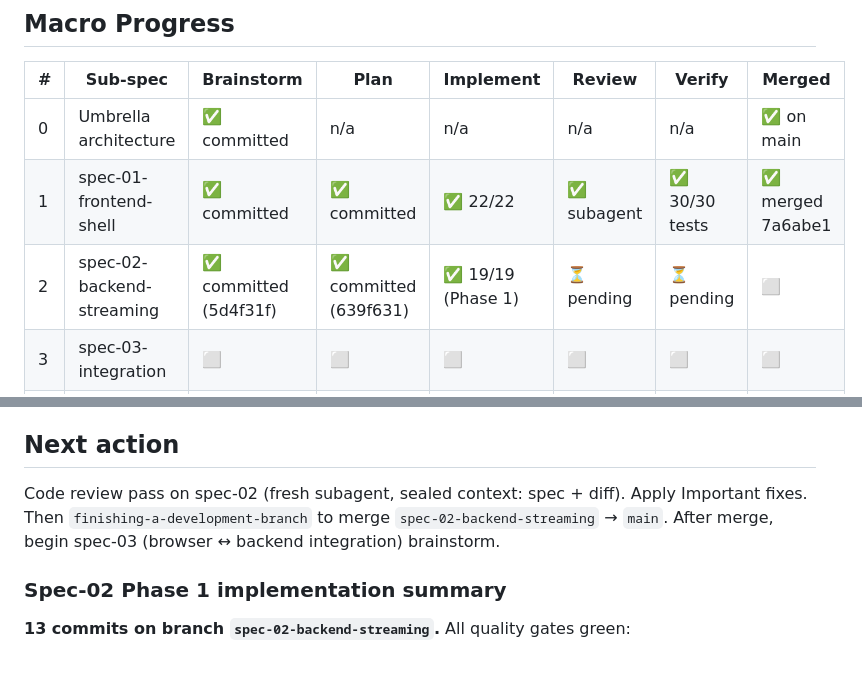
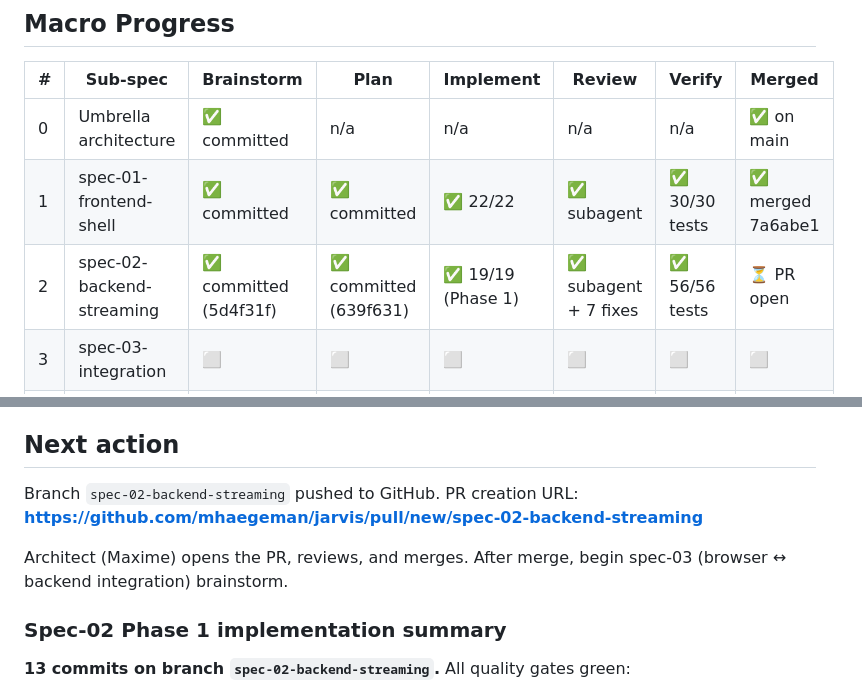
Before and after one commit to mhaegeman/jarvis, a Markdown page: docs/superpowers/STATUS.md, 2 parts joined by grey strips. GitHub-like rendering; blank space fills up the shorter version.

Commit message:
docs(jarvis): STATUS — spec-02 code review applied, PR pushed

```diff
--- a/docs/superpowers/STATUS.md
+++ b/docs/superpowers/STATUS.md
@@ -16,7 +16,7 @@
 |---|---|---|---|---|---|---|---|
 | 0 | Umbrella architecture | ✅ committed | n/a | n/a | n/a | n/a | ✅ on main |
 | 1 | spec-01-frontend-shell | ✅ committed | ✅ committed | ✅ 22/22 | ✅ subagent | ✅ 30/30 tests | ✅ merged 7a6abe1 |
-| 2 | spec-02-backend-streaming | ✅ committed (5d4f31f) | ✅ committed (639f631) | ✅ 19/19 (Phase 1) | ⏳ pending | ⏳ pending | ⬜ |
+| 2 | spec-02-backend-streaming | ✅ committed (5d4f31f) | ✅ committed (639f631) | ✅ 19/19 (Phase 1) | ✅ subagent + 7 fixes | ✅ 56/56 tests | ⏳ PR open |
 | 3 | spec-03-integration | ⬜ | ⬜ | ⬜ | ⬜ | ⬜ | ⬜ |
 | 4 | spec-04-deploy-and-gate | ⬜ | ⬜ | ⬜ | ⬜ | ⬜ | ⬜ |
 
@@ -59,7 +59,10 @@ Quality safeguards retained:
 - After Task 22: full verification + final code review
 
 ## Next action
-Code review pass on spec-02 (fresh subagent, sealed context: spec + diff). Apply Important fixes. Then `finishing-a-development-branch` to merge `spec-02-backend-streaming` → `main`. After merge, begin spec-03 (browser ↔ backend integration) brainstorm.
+Branch `spec-02-backend-streaming` pushed to GitHub. PR creation URL:
+**https://github.com/mhaegeman/jarvis/pull/new/spec-02-backend-streaming**
+
+Architect (Maxime) opens the PR, reviews, and merges. After merge, begin spec-03 (browser ↔ backend integration) brainstorm.
 
 ### Spec-02 Phase 1 implementation summary
 **13 commits on branch `spec-02-backend-streaming`.** All quality gates green:
```
